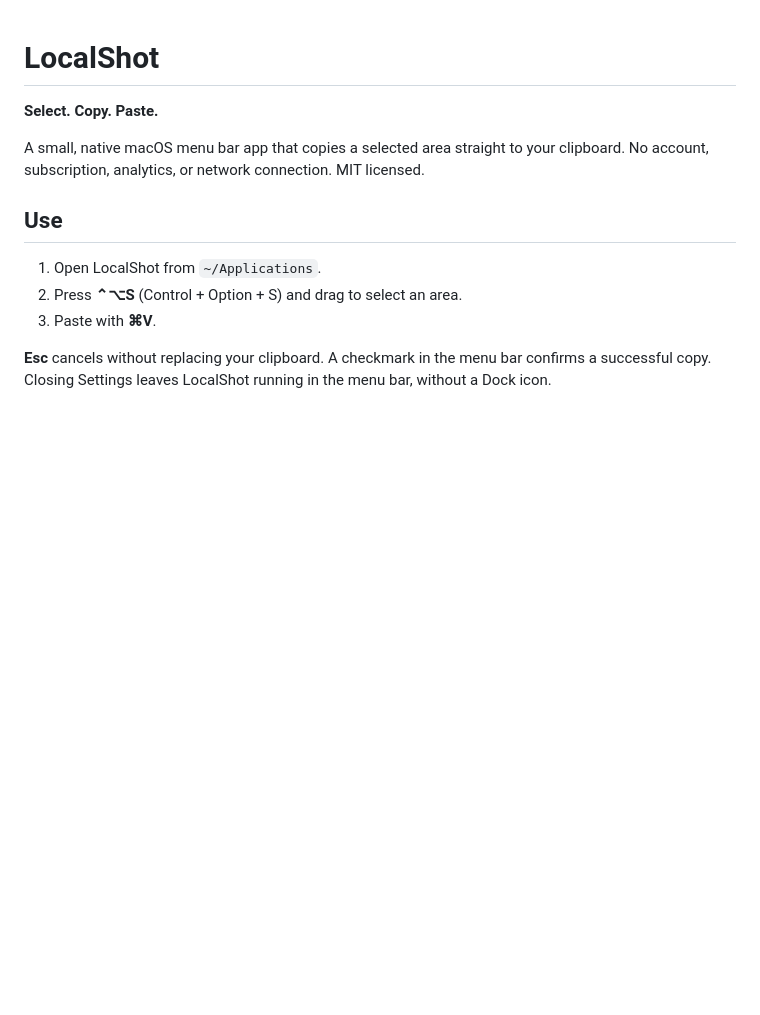
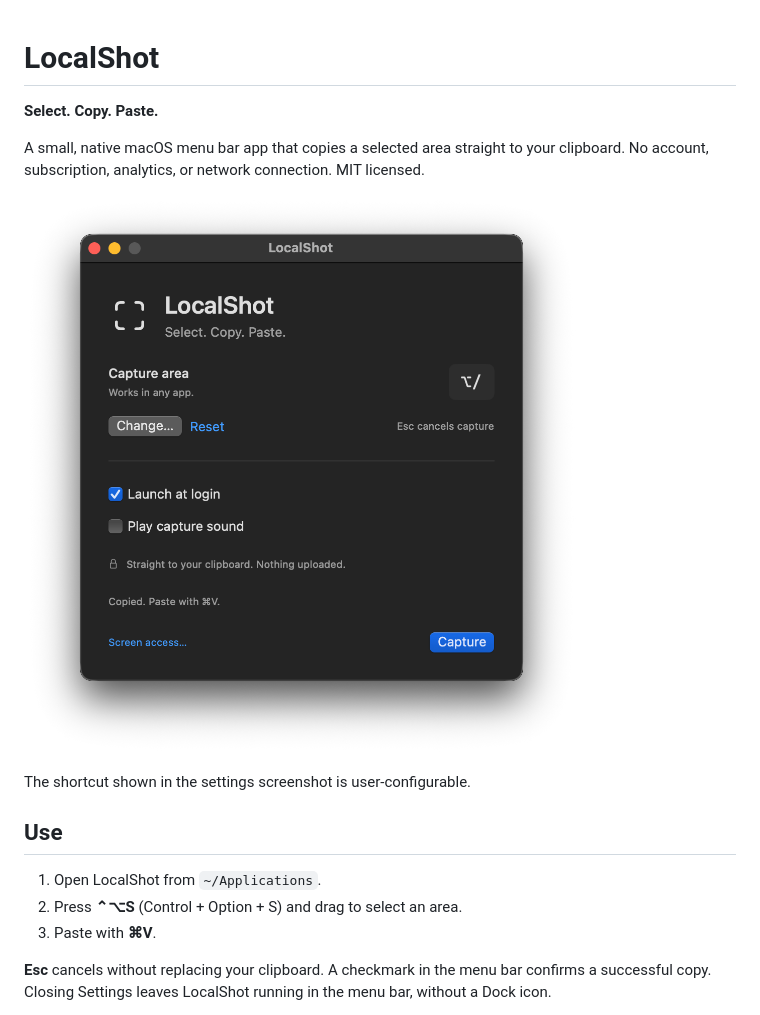
Before and after one commit to kanuwrld/localshot, a Markdown page: README.md, the part around the change. GitHub-like rendering; pictures changed too: assets/settings.png (added); blank space fills up the shorter version.

Commit message:
docs: add settings screenshot (#1)

```diff
--- a/README.md
+++ b/README.md
@@ -4,6 +4,10 @@
 
 A small, native macOS menu bar app that copies a selected area straight to your
 clipboard. No account, subscription, analytics, or network connection. MIT licensed.
+
+![LocalShot settings with a configurable capture shortcut and local preferences](assets/settings.png)
+
+The shortcut shown in the settings screenshot is user-configurable.
 
 ## Use
 
```
